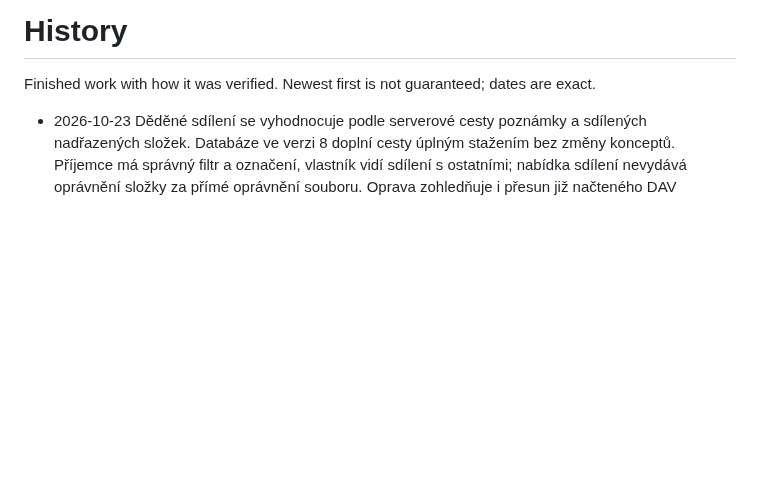
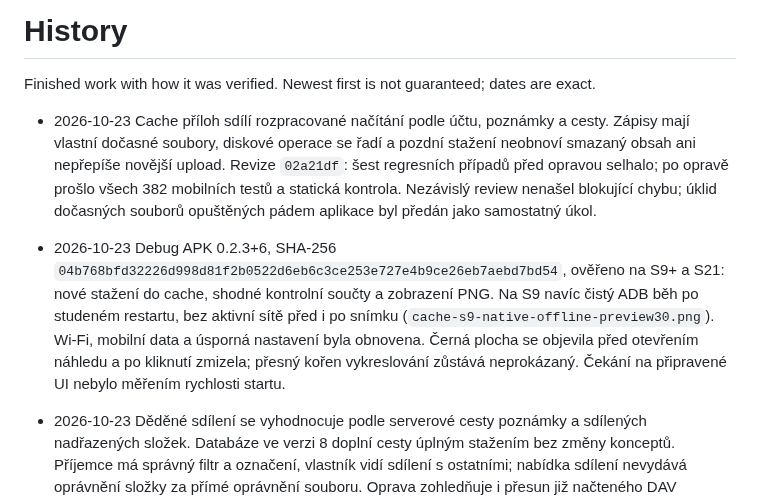
Before and after one commit to nks-hub/ownnotes, a Markdown page: docs/history.md, the part around the change. Rendered like a GitHub page; blank space fills up the shorter version.

Commit message:
docs: zapsat ověření cache a offline náhledu na S9

```diff
--- a/docs/history.md
+++ b/docs/history.md
@@ -1,6 +1,9 @@
 # History
 
 Finished work with how it was verified. Newest first is not guaranteed; dates are exact.
+
+- 2026-10-23 Cache příloh sdílí rozpracované načítání podle účtu, poznámky a cesty. Zápisy mají vlastní dočasné soubory, diskové operace se řadí a pozdní stažení neobnoví smazaný obsah ani nepřepíše novější upload. Revize `02a21df`: šest regresních případů před opravou selhalo; po opravě prošlo všech 382 mobilních testů a statická kontrola. Nezávislý review nenašel blokující chybu; úklid dočasných souborů opuštěných pádem aplikace byl předán jako samostatný úkol.
+- 2026-10-23 Debug APK 0.2.3+6, SHA-256 `04b768bfd32226d998d81f2b0522d6eb6c3ce253e727e4b9ce26eb7aebd7bd54`, ověřeno na S9+ a S21: nové stažení do cache, shodné kontrolní součty a zobrazení PNG. Na S9 navíc čistý ADB běh po studeném restartu, bez aktivní sítě před i po snímku (`cache-s9-native-offline-preview30.png`). Wi-Fi, mobilní data a úsporná nastavení byla obnovena. Černá plocha se objevila před otevřením náhledu a po kliknutí zmizela; přesný kořen vykreslování zůstává neprokázaný. Čekání na připravené UI nebylo měřením rychlosti startu.
 
 - 2026-10-23 Děděné sdílení se vyhodnocuje podle serverové cesty poznámky a sdílených nadřazených složek. Databáze ve verzi 8 doplní cesty úplným stažením bez změny konceptů. Příjemce má správný filtr a označení, vlastník vidí sdílení s ostatními; nabídka sdílení nevydává oprávnění složky za přímé oprávnění souboru. Oprava zohledňuje i přesun již načteného DAV souboru. Revize `436837f`: 105 protokolových, 105 databázových a 375 mobilních testů prošlo, osm živých testů běžné sady se bez parametrů přeskočilo. Statické kontroly bez nálezů. Dva původní testy chybného označení i test přesunutého DAV souboru před opravou selhaly. Úklid testu příloh nyní čeká na načtení náhledu i miniatury (`b555afb`).
 - 2026-10-23 Na skutečném Nextcloudu ověřena poznámka ve sdílené složce, u které Notes API vracelo `isShared=false`. Na S9 před aktualizací chybělo příchozí označení a na S21 odchozí. Po aktualizaci prošly obě značky, filtr sdílených poznámek, odmítnutí psaní při oprávnění jen pro čtení a přepnutí na možnost úprav po změně oprávnění. Vlastníkova nabídka ukázala informaci o zděděném přístupu. Odvolání sdílení odstranilo příchozí poznámku a odchozí značku; testovací poznámka i prázdná složka byly odstraněny. Finální debug APK 0.2.3+6, SHA-256 `81494fbb62692cee105d7a596e1e365beeb897035bebee55102120a718e946841`, je nainstalované na obou telefonech. Načítání dosud neznámých poznámek ze sdílených složek mimo Notes zůstává v TODO.
```
